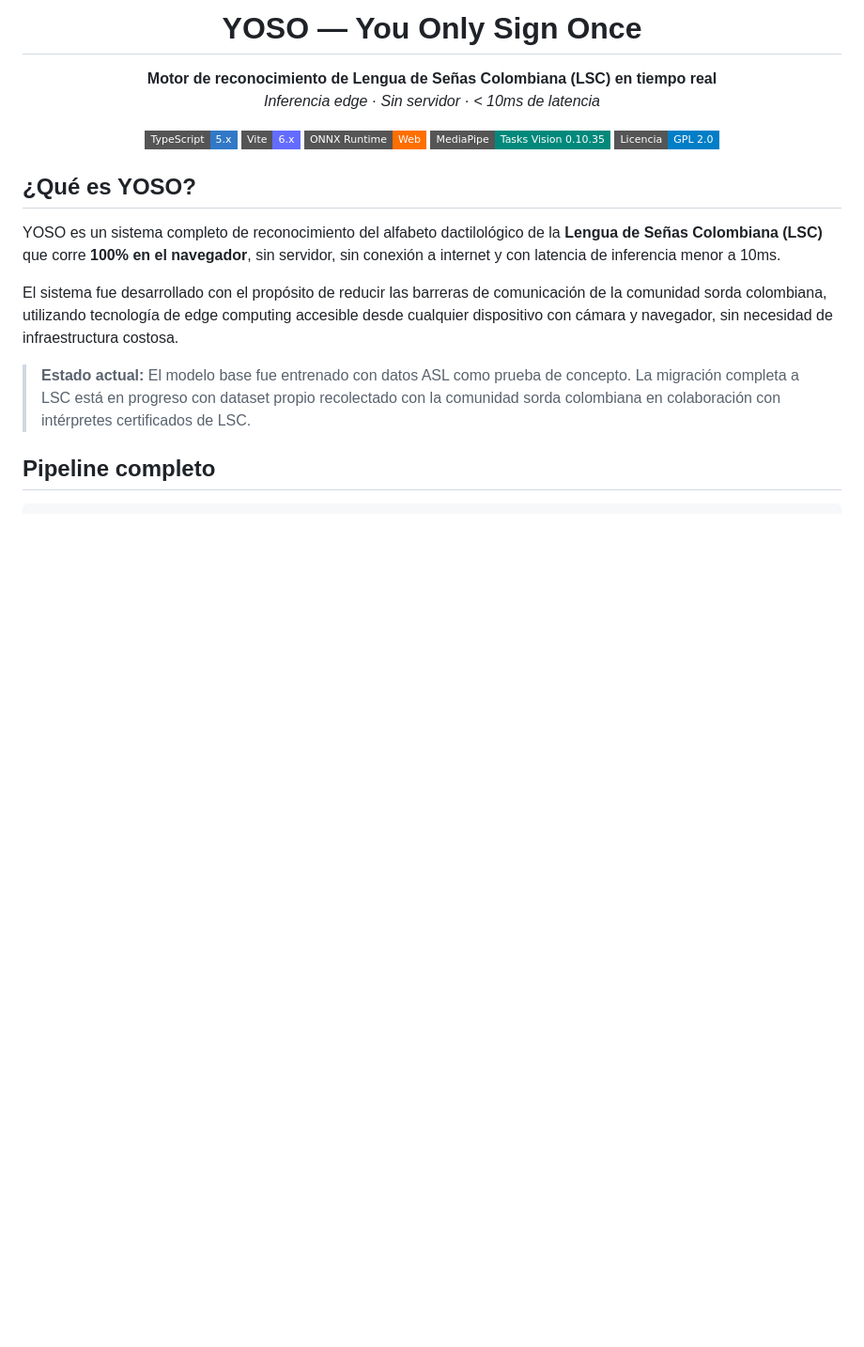
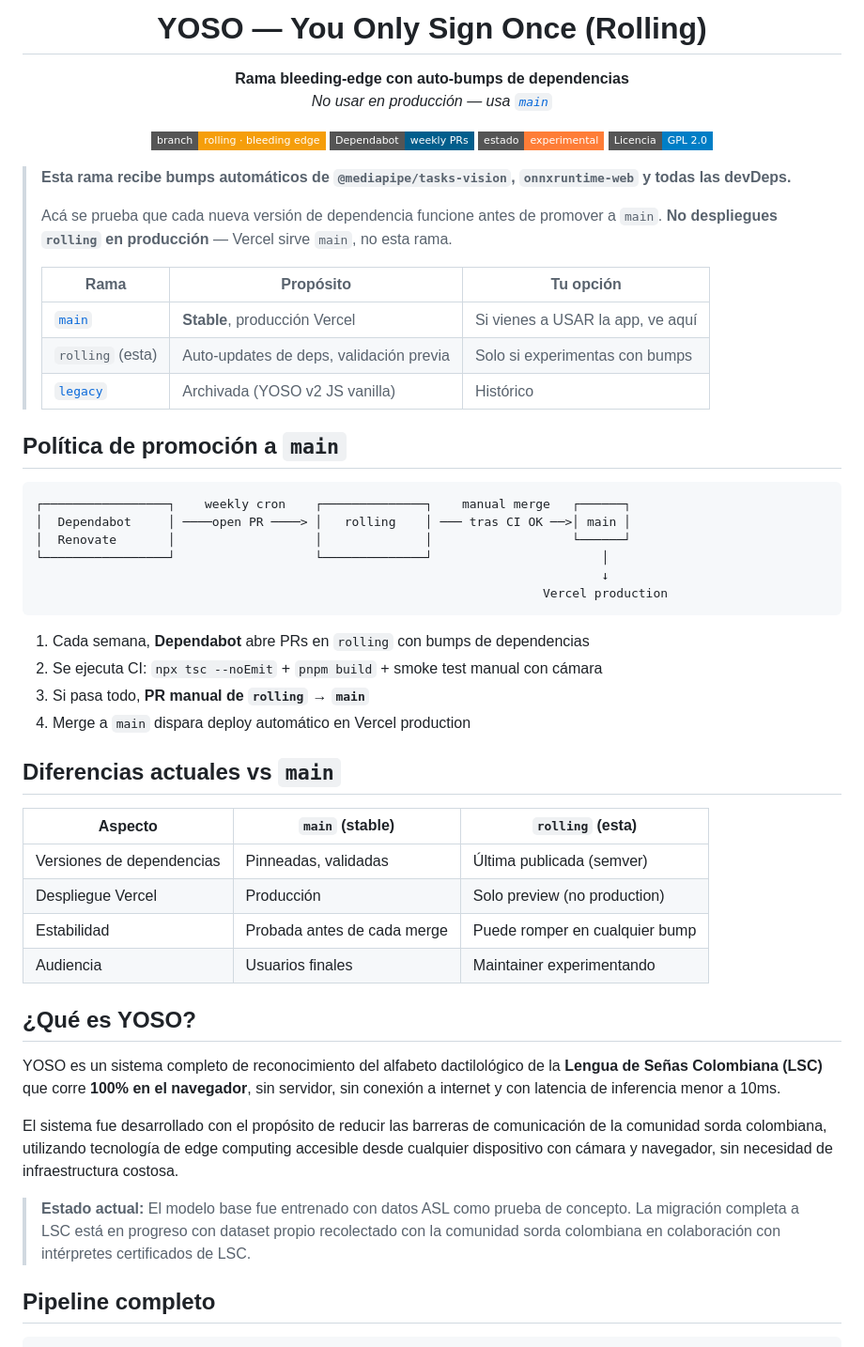
Before and after one commit to Praskc/lsc-fingerspelling-edge, a Markdown page: README.md, the part around the change. Shown at 94% size. GitHub-like rendering; badges without logos; blank space fills up the shorter version.

Commit message:
docs(rolling): README marcando rama como bleeding-edge
Banner naranja "rolling · bleeding edge" + badges de Dependabot.
Explica política de promoción rolling -> main vía PR manual tras CI.
Tabla de diferencias vs main (estabilidad, audience, despliegue).

````diff
--- a/README.md
+++ b/README.md
@@ -1,17 +1,51 @@
 <div align="center">
 
-# YOSO — You Only Sign Once
+# YOSO — You Only Sign Once (Rolling)
 
-**Motor de reconocimiento de Lengua de Señas Colombiana (LSC) en tiempo real**
-*Inferencia edge · Sin servidor · < 10ms de latencia*
+**Rama bleeding-edge con auto-bumps de dependencias**
+*No usar en producción — usa [`main`](https://github.com/Praskc/lsc-fingerspelling-edge/tree/main)*
 
-[![TypeScript](https://img.shields.io/badge/TypeScript-5.x-3178C6?style=flat-square&logo=typescript&logoColor=white)](https://www.typescriptlang.org/)
-[![Vite](https://img.shields.io/badge/Vite-6.x-646CFF?style=flat-square&logo=vite&logoColor=white)](https://vitejs.dev/)
-[![ONNX Runtime](https://img.shields.io/badge/ONNX_Runtime-Web-FF6F00?style=flat-square&logo=onnx&logoColor=white)](https://onnxruntime.ai/)
-[![MediaPipe](https://img.shields.io/badge/MediaPipe-Tasks_Vision_0.10.35-00897B?style=flat-square&logo=google&logoColor=white)](https://ai.google.dev/edge/mediapipe/solutions/vision/hand_landmarker)
+[![Branch: rolling](https://img.shields.io/badge/branch-rolling_·_bleeding_edge-F59E0B?style=flat-square)](https://github.com/Praskc/lsc-fingerspelling-edge/tree/rolling)
+[![Auto-updates](https://img.shields.io/badge/Dependabot-weekly_PRs-025E8C?style=flat-square&logo=dependabot)](https://docs.github.com/en/code-security/dependabot)
+[![Estado](https://img.shields.io/badge/estado-experimental-orange?style=flat-square)](#política-de-promoción-a-main)
 [![License](https://img.shields.io/badge/Licencia-GPL_2.0-blue?style=flat-square)](LICENSE)
 
 </div>
+
+> **Esta rama recibe bumps automáticos de `@mediapipe/tasks-vision`, `onnxruntime-web` y todas las devDeps.**
+>
+> Acá se prueba que cada nueva versión de dependencia funcione antes de promover a `main`. **No despliegues `rolling` en producción** — Vercel sirve `main`, no esta rama.
+>
+> | Rama | Propósito | Tu opción |
+> |------|-----------|-----------|
+> | [`main`](https://github.com/Praskc/lsc-fingerspelling-edge/tree/main) | **Stable**, producción Vercel | Si vienes a USAR la app, ve aquí |
+> | `rolling` (esta) | Auto-updates de deps, validación previa | Solo si experimentas con bumps |
+> | [`legacy`](https://github.com/Praskc/lsc-fingerspelling-edge/tree/legacy) | Archivada (YOSO v2 JS vanilla) | Histórico |
+
+## Política de promoción a `main`
+
+```
+┌─────────────────┐    weekly cron    ┌──────────────┐    manual merge   ┌──────┐
+│  Dependabot     │ ────open PR ────> │   rolling    │ ─── tras CI OK ──>│ main │
+│  Renovate       │                   │              │                   └──────┘
+└─────────────────┘                   └──────────────┘                       │
+                                                                             ↓
+                                                                     Vercel production
+```
+
+1. Cada semana, **Dependabot** abre PRs en `rolling` con bumps de dependencias
+2. Se ejecuta CI: `npx tsc --noEmit` + `pnpm build` + smoke test manual con cámara
+3. Si pasa todo, **PR manual de `rolling` → `main`**
+4. Merge a `main` dispara deploy automático en Vercel production
+
+## Diferencias actuales vs `main`
+
+| Aspecto | `main` (stable) | `rolling` (esta) |
+|---------|------------------|-------------------|
+| Versiones de dependencias | Pinneadas, validadas | Última publicada (semver) |
+| Despliegue Vercel | Producción | Solo preview (no production) |
+| Estabilidad | Probada antes de cada merge | Puede romper en cualquier bump |
+| Audiencia | Usuarios finales | Maintainer experimentando |
 
 ## ¿Qué es YOSO?
 
````
